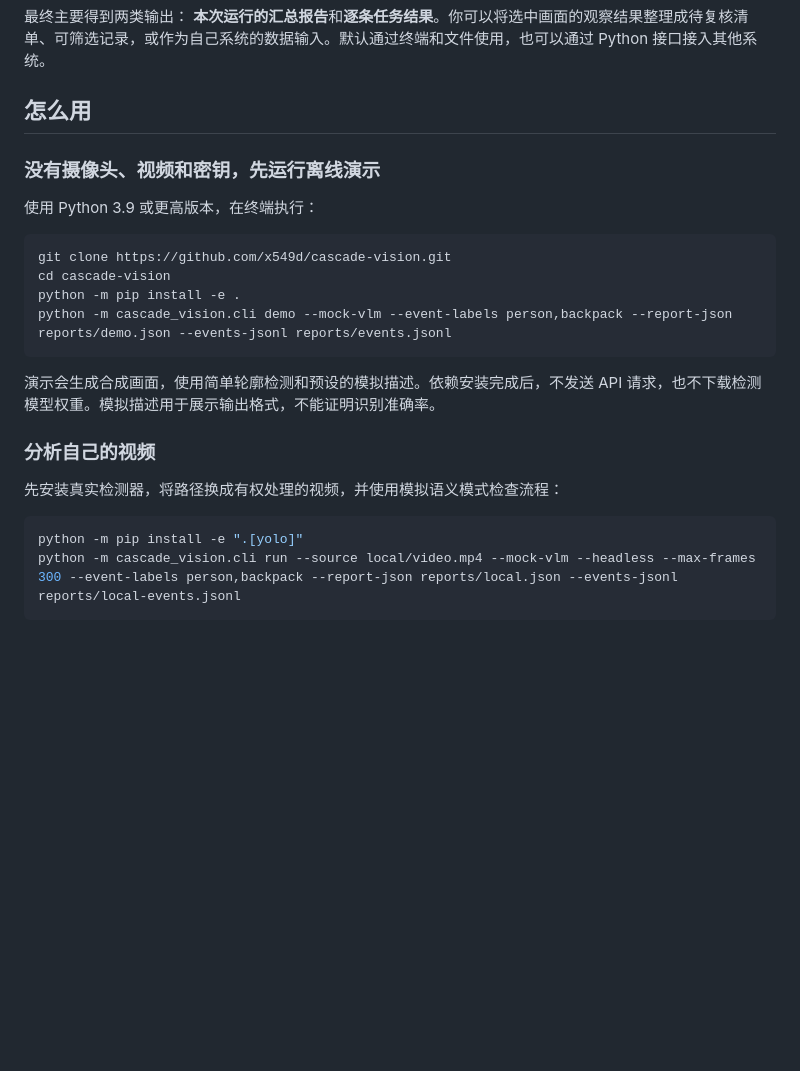
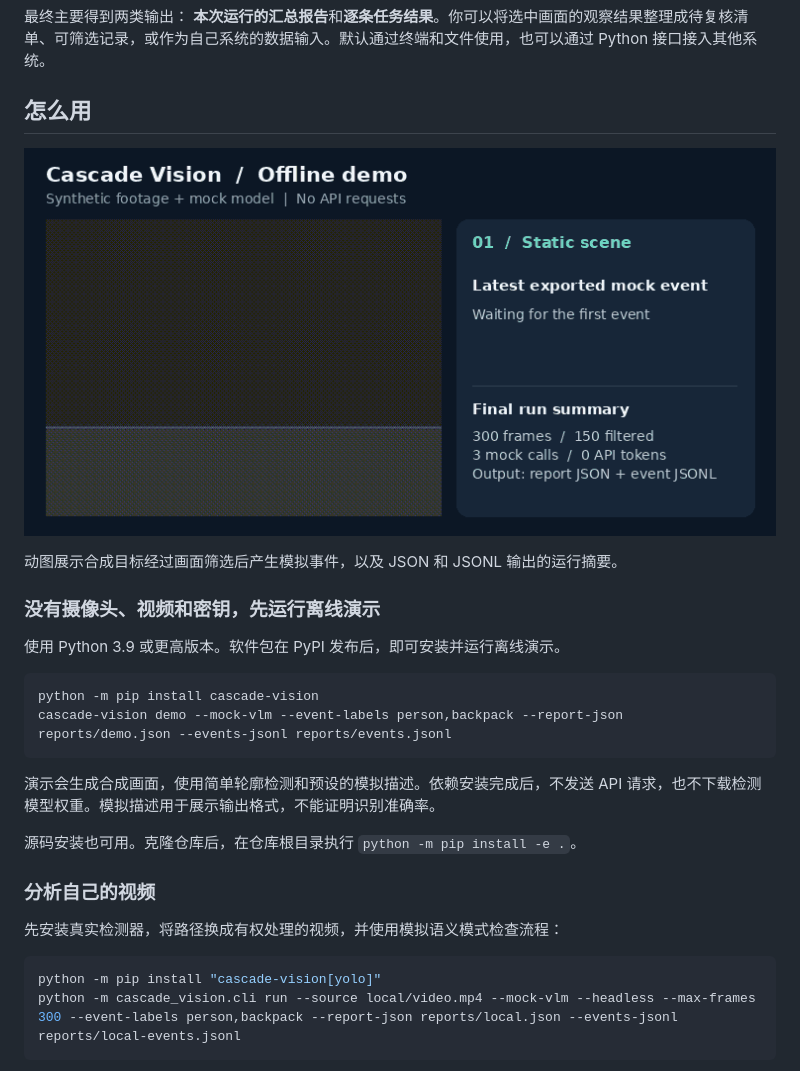
Before and after one commit to x549d/cascade-vision, a Markdown page: README.zh-CN.md, the part around the change. Rendered like a GitHub page; pictures changed too: docs/media/offline-demo.gif (added); blank space fills up the shorter version.

````diff
--- a/README.zh-CN.md
+++ b/README.zh-CN.md
@@ -27,25 +27,29 @@
 
 ## 怎么用
 
+![合成视频演示与模拟事件输出](https://raw.githubusercontent.com/x549d/cascade-vision/main/docs/media/offline-demo.gif)
+
+动图展示合成目标经过画面筛选后产生模拟事件，以及 JSON 和 JSONL 输出的运行摘要。
+
 ### 没有摄像头、视频和密钥，先运行离线演示
 
-使用 Python 3.9 或更高版本，在终端执行：
+使用 Python 3.9 或更高版本。软件包在 PyPI 发布后，即可安装并运行离线演示。
 
 ```bash
-git clone https://github.com/x549d/cascade-vision.git
-cd cascade-vision
-python -m pip install -e .
-python -m cascade_vision.cli demo --mock-vlm --event-labels person,backpack --report-json reports/demo.json --events-jsonl reports/events.jsonl
+python -m pip install cascade-vision
+cascade-vision demo --mock-vlm --event-labels person,backpack --report-json reports/demo.json --events-jsonl reports/events.jsonl
 ```
 
 演示会生成合成画面，使用简单轮廓检测和预设的模拟描述。依赖安装完成后，不发送 API 请求，也不下载检测模型权重。模拟描述用于展示输出格式，不能证明识别准确率。
+
+源码安装也可用。克隆仓库后，在仓库根目录执行 `python -m pip install -e .`。
 
 ### 分析自己的视频
 
 先安装真实检测器，将路径换成有权处理的视频，并使用模拟语义模式检查流程：
 
 ```bash
-python -m pip install -e ".[yolo]"
+python -m pip install "cascade-vision[yolo]"
 python -m cascade_vision.cli run --source local/video.mp4 --mock-vlm --headless --max-frames 300 --event-labels person,backpack --report-json reports/local.json --events-jsonl reports/local-events.jsonl
 ```
 
````
Also changed, not shown: README.md (+10 -6 lines), docs/PUBLISHING.md (added, +32 -0 lines), 3 other files.
